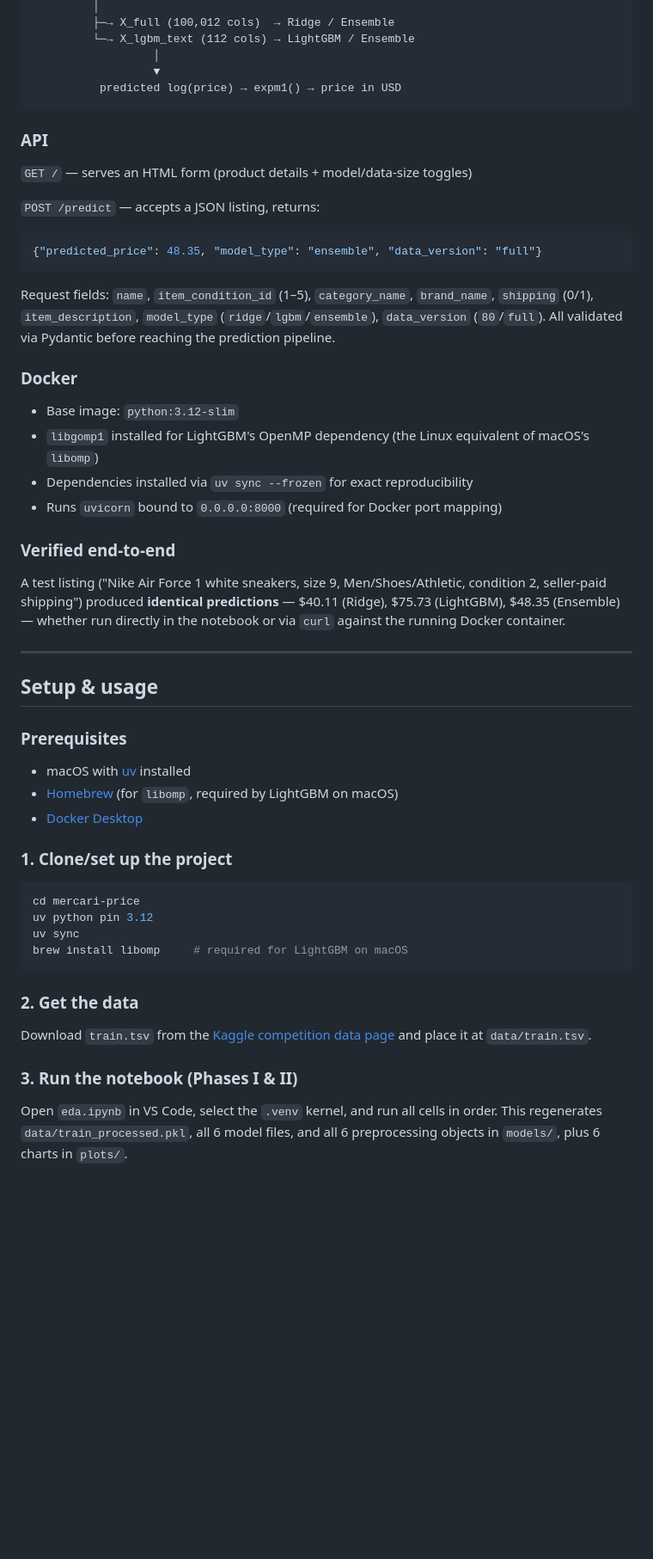
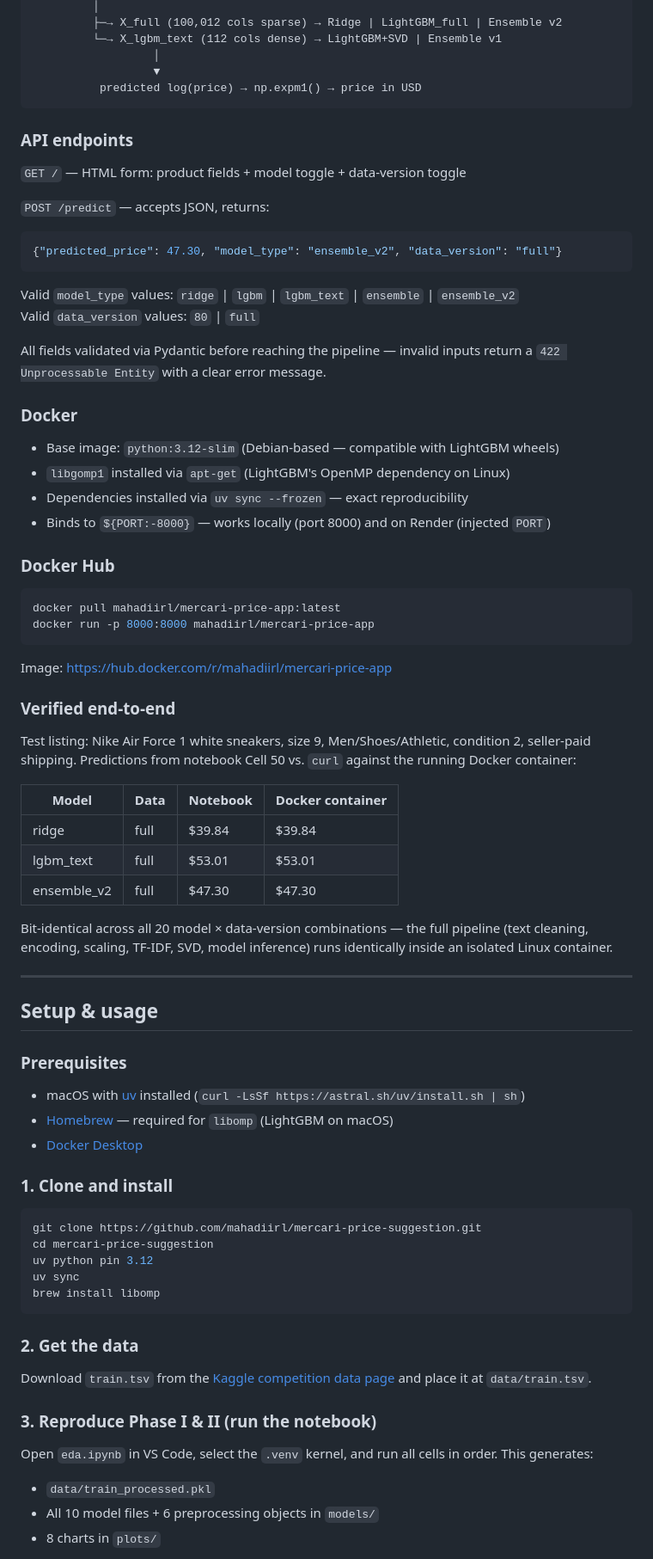
Before and after one commit to mahadi-ibne-bakar/mercari-price-suggestion, a Markdown page: README.md, the part around one of its changes. Shown at 86% size. Rendered like a GitHub page; blank space fills up the shorter version.

````diff
--- a/README.md
+++ b/README.md
@@ -231,39 +251,57 @@ Raw listing (JSON)
          │
-         ├─→ X_full (100,012 cols)  → Ridge / Ensemble
-         └─→ X_lgbm_text (112 cols) → LightGBM / Ensemble
+         ├─→ X_full (100,012 cols sparse) → Ridge | LightGBM_full | Ensemble v2
+         └─→ X_lgbm_text (112 cols dense) → LightGBM+SVD | Ensemble v1
                   │
                   ▼
-          predicted log(price) → expm1() → price in USD
+          predicted log(price) → np.expm1() → price in USD
 ```
 
-### API
+### API endpoints
 
-`GET /` — serves an HTML form (product details + model/data-size toggles)
+`GET /` — HTML form: product fields + model toggle + data-version toggle
 
-`POST /predict` — accepts a JSON listing, returns:
+`POST /predict` — accepts JSON, returns:
 ```json
-{"predicted_price": 48.35, "model_type": "ensemble", "data_version": "full"}
+{"predicted_price": 47.30, "model_type": "ensemble_v2", "data_version": "full"}
 ```
 
-Request fields: `name`, `item_condition_id` (1–5), `category_name`,
-`brand_name`, `shipping` (0/1), `item_description`, `model_type`
-(`ridge`/`lgbm`/`ensemble`), `data_version` (`80`/`full`). All validated via
-Pydantic before reaching the prediction pipeline.
+Valid `model_type` values: `ridge` | `lgbm` | `lgbm_text` | `ensemble` | `ensemble_v2`
+Valid `data_version` values: `80` | `full`
+
+All fields validated via Pydantic before reaching the pipeline — invalid inputs
+return a `422 Unprocessable Entity` with a clear error message.
 
 ### Docker
 
-- Base image: `python:3.12-slim`
-- `libgomp1` installed for LightGBM's OpenMP dependency (the Linux equivalent
-  of macOS's `libomp`)
-- Dependencies installed via `uv sync --frozen` for exact reproducibility
-- Runs `uvicorn` bound to `0.0.0.0:8000` (required for Docker port mapping)
+- Base image: `python:3.12-slim` (Debian-based — compatible with LightGBM wheels)
+- `libgomp1` installed via `apt-get` (LightGBM's OpenMP dependency on Linux)
+- Dependencies installed via `uv sync --frozen` — exact reproducibility
+- Binds to `${PORT:-8000}` — works locally (port 8000) and on Render (injected `PORT`)
+
+### Docker Hub
+
+```bash
+docker pull mahadiirl/mercari-price-app:latest
+docker run -p 8000:8000 mahadiirl/mercari-price-app
+```
+
+Image: https://hub.docker.com/r/mahadiirl/mercari-price-app
 
 ### Verified end-to-end
 
-A test listing ("Nike Air Force 1 white sneakers, size 9, Men/Shoes/Athletic,
-condition 2, seller-paid shipping") produced **identical predictions** —
-$40.11 (Ridge), $75.73 (LightGBM), $48.35 (Ensemble) — whether run directly in
-the notebook or via `curl` against the running Docker container.
+Test listing: Nike Air Force 1 white sneakers, size 9, Men/Shoes/Athletic,
+condition 2, seller-paid shipping. Predictions from notebook Cell 50 vs.
+`curl` against the running Docker container:
+
+| Model | Data | Notebook | Docker container |
+|---|---|---|---|
+| ridge | full | $39.84 | $39.84 |
+| lgbm_text | full | $53.01 | $53.01 |
+| ensemble_v2 | full | $47.30 | $47.30 |
+
+Bit-identical across all 20 model × data-version combinations — the full
+pipeline (text cleaning, encoding, scaling, TF-IDF, SVD, model inference)
+runs identically inside an isolated Linux container.
 
 ---
 
@@ -271,17 +309,18 @@ the notebook or via `curl` against the running Docker container.
 
 ### Prerequisites
 
-- macOS with [uv](https://docs.astral.sh/uv/) installed
-- [Homebrew](https://brew.sh/) (for `libomp`, required by LightGBM on macOS)
+- macOS with [uv](https://docs.astral.sh/uv/) installed (`curl -LsSf https://astral.sh/uv/install.sh | sh`)
+- [Homebrew](https://brew.sh/) — required for `libomp` (LightGBM on macOS)
 - [Docker Desktop](https://www.docker.com/products/docker-desktop/)
 
-### 1. Clone/set up the project
+### 1. Clone and install
 
 ```bash
-cd mercari-price
+git clone https://github.com/mahadiirl/mercari-price-suggestion.git
+cd mercari-price-suggestion
 uv python pin 3.12
 uv sync
-brew install libomp     # required for LightGBM on macOS
+brew install libomp
 ```
 
 ### 2. Get the data
@@ -290,9 +329,11 @@ Download `train.tsv` from the
 [Kaggle competition data page](https://www.kaggle.com/competitions/mercari-price-suggestion-challenge/data)
 and place it at `data/train.tsv`.
 
-### 3. Run the notebook (Phases I & II)
+### 3. Reproduce Phase I & II (run the notebook)
 
-Open `eda.ipynb` in VS Code, select the `.venv` kernel, and run all cells in
-order. This regenerates `data/train_processed.pkl`, all 6 model files, and all
-6 preprocessing objects in `models/`, plus 6 charts in `plots/`.
+Open `eda.ipynb` in VS Code, select the `.venv` kernel, and run all cells
+in order. This generates:
+- `data/train_processed.pkl`
+- All 10 model files + 6 preprocessing objects in `models/`
+- 8 charts in `plots/`
 
````
Also changed, not shown: other parts of README.md (+215 -171 lines).
